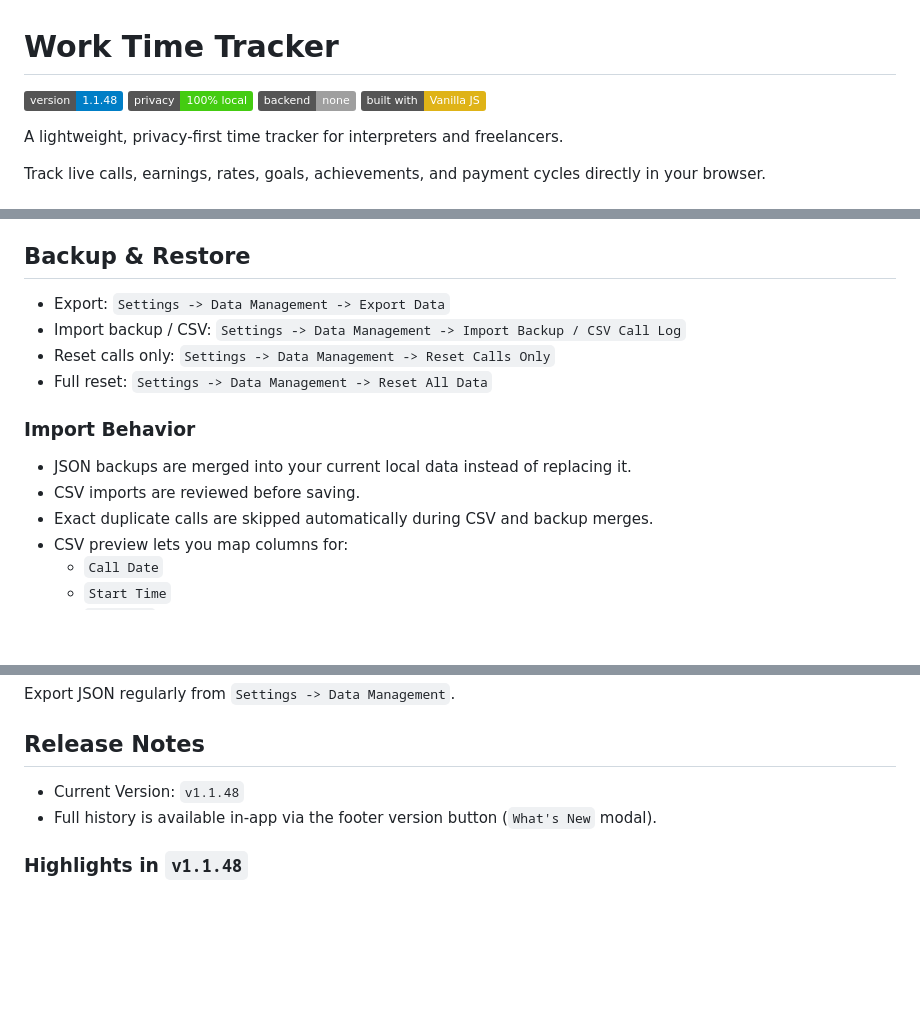
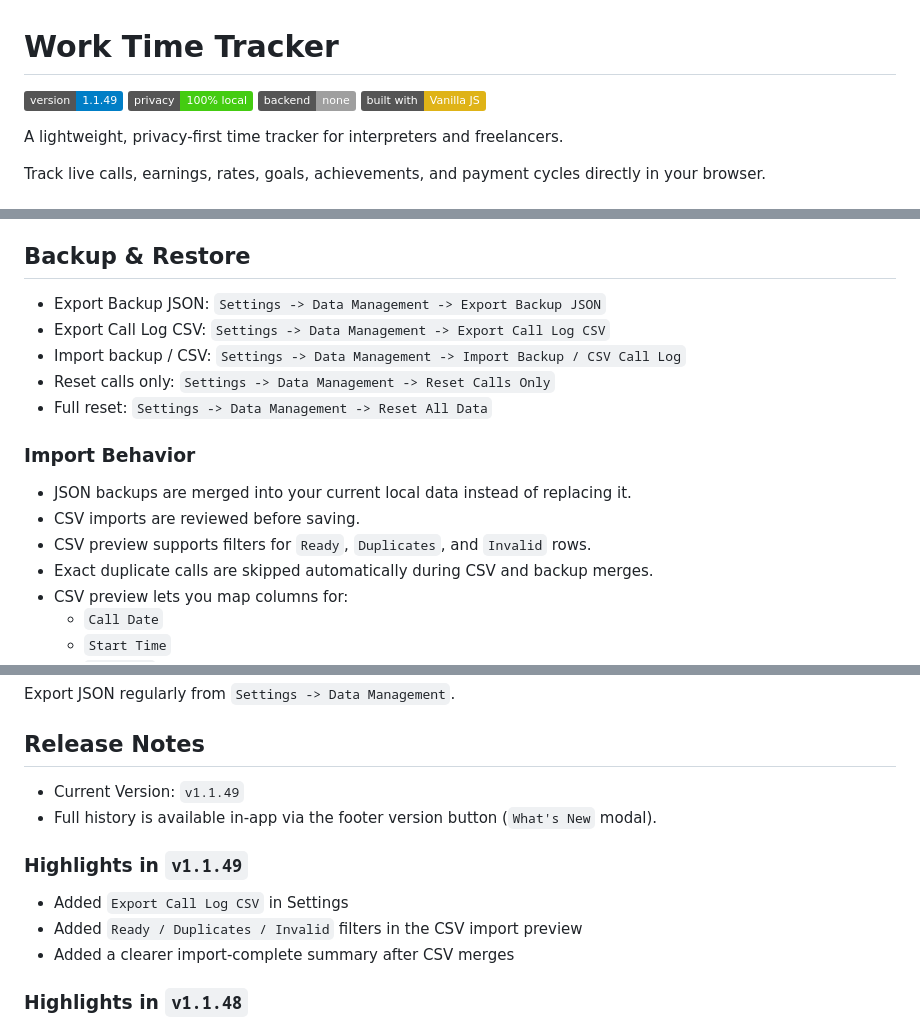
Before and after one commit to untopo/work-time-tracker, a Markdown page: README.md, 3 parts joined by grey strips. GitHub-like rendering; badges without logos; blank space fills up the shorter version.

```diff
--- a/README.md
+++ b/README.md
@@ -1,6 +1,6 @@
 # Work Time Tracker
 
-![Version](https://img.shields.io/badge/version-1.1.48-blue)
+![Version](https://img.shields.io/badge/version-1.1.49-blue)
 ![Privacy](https://img.shields.io/badge/privacy-100%25%20local-success)
 ![Backend](https://img.shields.io/badge/backend-none-lightgrey)
 ![Built With](https://img.shields.io/badge/built%20with-Vanilla%20JS-yellow)
@@ -87,7 +88,8 @@ Track live calls, earnings, rates, goals, achievements, and payment cycles direc
 - Use export backups if your tracking data is important.
 
 ## Backup & Restore
-- Export: `Settings -> Data Management -> Export Data`
+- Export Backup JSON: `Settings -> Data Management -> Export Backup JSON`
+- Export Call Log CSV: `Settings -> Data Management -> Export Call Log CSV`
 - Import backup / CSV: `Settings -> Data Management -> Import Backup / CSV Call Log`
 - Reset calls only: `Settings -> Data Management -> Reset Calls Only`
 - Full reset: `Settings -> Data Management -> Reset All Data`
@@ -95,6 +97,7 @@ Track live calls, earnings, rates, goals, achievements, and payment cycles direc
 ### Import Behavior
 - JSON backups are merged into your current local data instead of replacing it.
 - CSV imports are reviewed before saving.
+- CSV preview supports filters for `Ready`, `Duplicates`, and `Invalid` rows.
 - Exact duplicate calls are skipped automatically during CSV and backup merges.
 - CSV preview lets you map columns for:
   - `Call Date`
@@ -186,8 +189,13 @@ Most likely browser/site storage was cleared or a private session ended.
 Export JSON regularly from `Settings -> Data Management`.
 
 ## Release Notes
-- Current Version: `v1.1.48`
+- Current Version: `v1.1.49`
 - Full history is available in-app via the footer version button (`What's New` modal).
+
+### Highlights in `v1.1.49`
+- Added `Export Call Log CSV` in Settings
+- Added `Ready / Duplicates / Invalid` filters in the CSV import preview
+- Added a clearer import-complete summary after CSV merges
 
 ### Highlights in `v1.1.48`
 - Added optional RPG Mode toggle with hidden XP UI when disabled
```
Also changed, not shown: other parts of README.md (+1 -0 lines).
